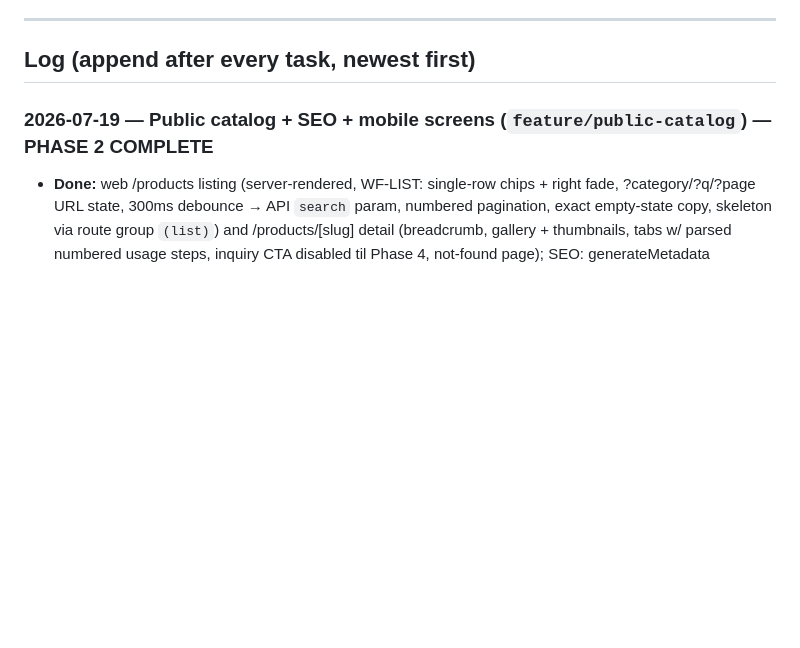
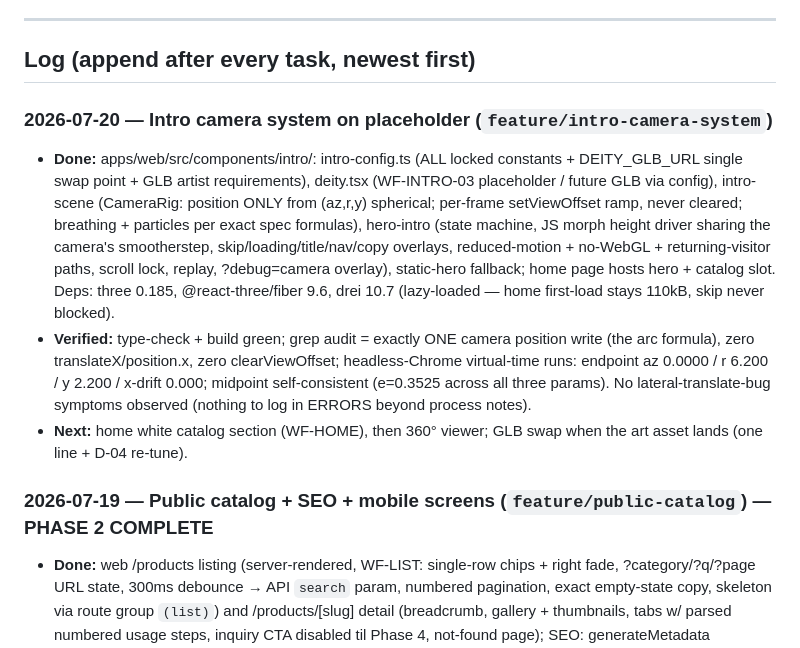
Before and after one commit to Tengis01/Nogoolin, a Markdown page: agent-context/TASKS.md, the part around the change. Drawn GitHub-style; blank space fills up the shorter version.

```diff
--- a/agent-context/TASKS.md
+++ b/agent-context/TASKS.md
@@ -46,6 +46,27 @@
 ---
 
 ## Log (append after every task, newest first)
+
+### 2026-07-20 — Intro camera system on placeholder (`feature/intro-camera-system`)
+- **Done:** apps/web/src/components/intro/: intro-config.ts (ALL locked
+  constants + DEITY_GLB_URL single swap point + GLB artist requirements),
+  deity.tsx (WF-INTRO-03 placeholder / future GLB via config), intro-scene
+  (CameraRig: position ONLY from (az,r,y) spherical; per-frame setViewOffset
+  ramp, never cleared; breathing + particles per exact spec formulas),
+  hero-intro (state machine, JS morph height driver sharing the camera's
+  smootherstep, skip/loading/title/nav/copy overlays, reduced-motion +
+  no-WebGL + returning-visitor paths, scroll lock, replay, ?debug=camera
+  overlay), static-hero fallback; home page hosts hero + catalog slot.
+  Deps: three 0.185, @react-three/fiber 9.6, drei 10.7 (lazy-loaded —
+  home first-load stays 110kB, skip never blocked).
+- **Verified:** type-check + build green; grep audit = exactly ONE camera
+  position write (the arc formula), zero translateX/position.x, zero
+  clearViewOffset; headless-Chrome virtual-time runs: endpoint az 0.0000 /
+  r 6.200 / y 2.200 / x-drift 0.000; midpoint self-consistent (e=0.3525
+  across all three params). No lateral-translate-bug symptoms observed
+  (nothing to log in ERRORS beyond process notes).
+- **Next:** home white catalog section (WF-HOME), then 360° viewer; GLB
+  swap when the art asset lands (one line + D-04 re-tune).
 
 ### 2026-07-19 — Public catalog + SEO + mobile screens (`feature/public-catalog`) — PHASE 2 COMPLETE
 - **Done:** web /products listing (server-rendered, WF-LIST: single-row
```
Also changed, not shown: agent-context/PROGRESS.md (+36 -8 lines).
